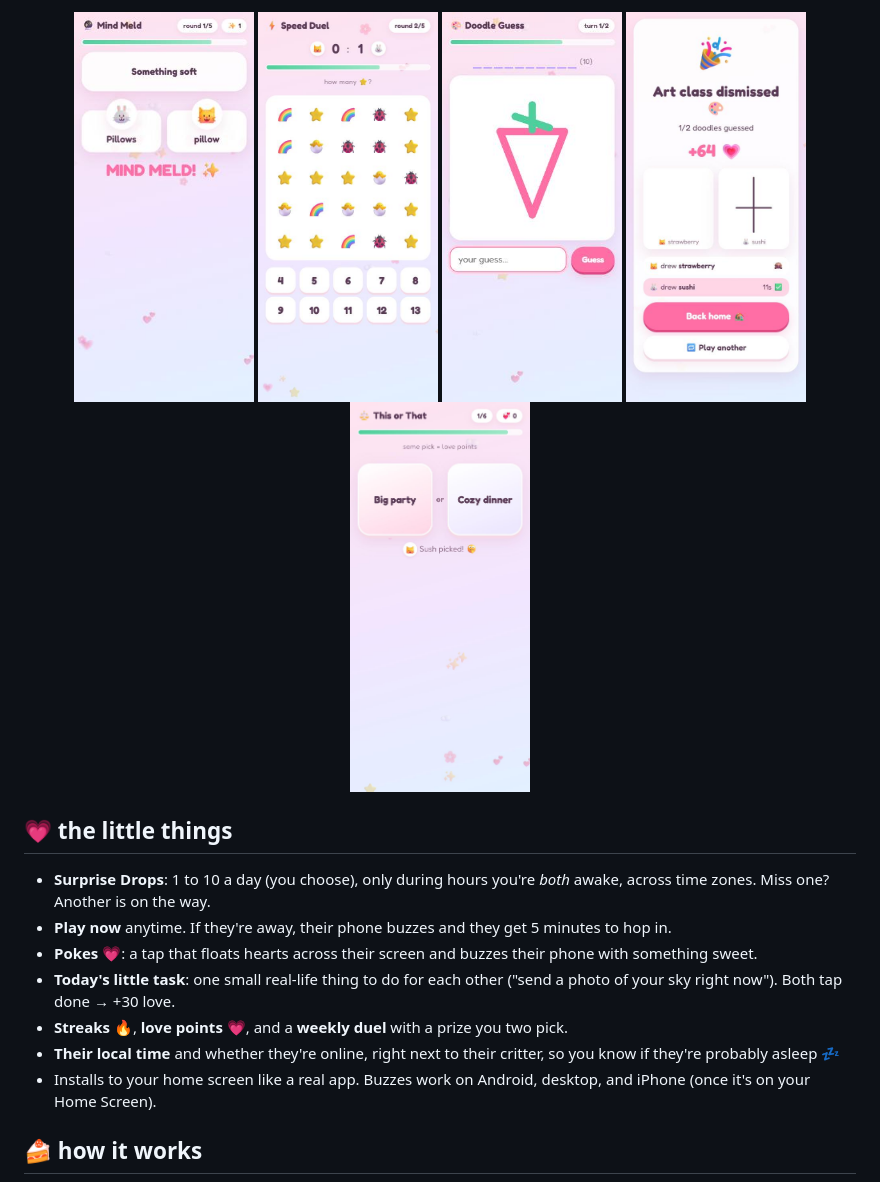
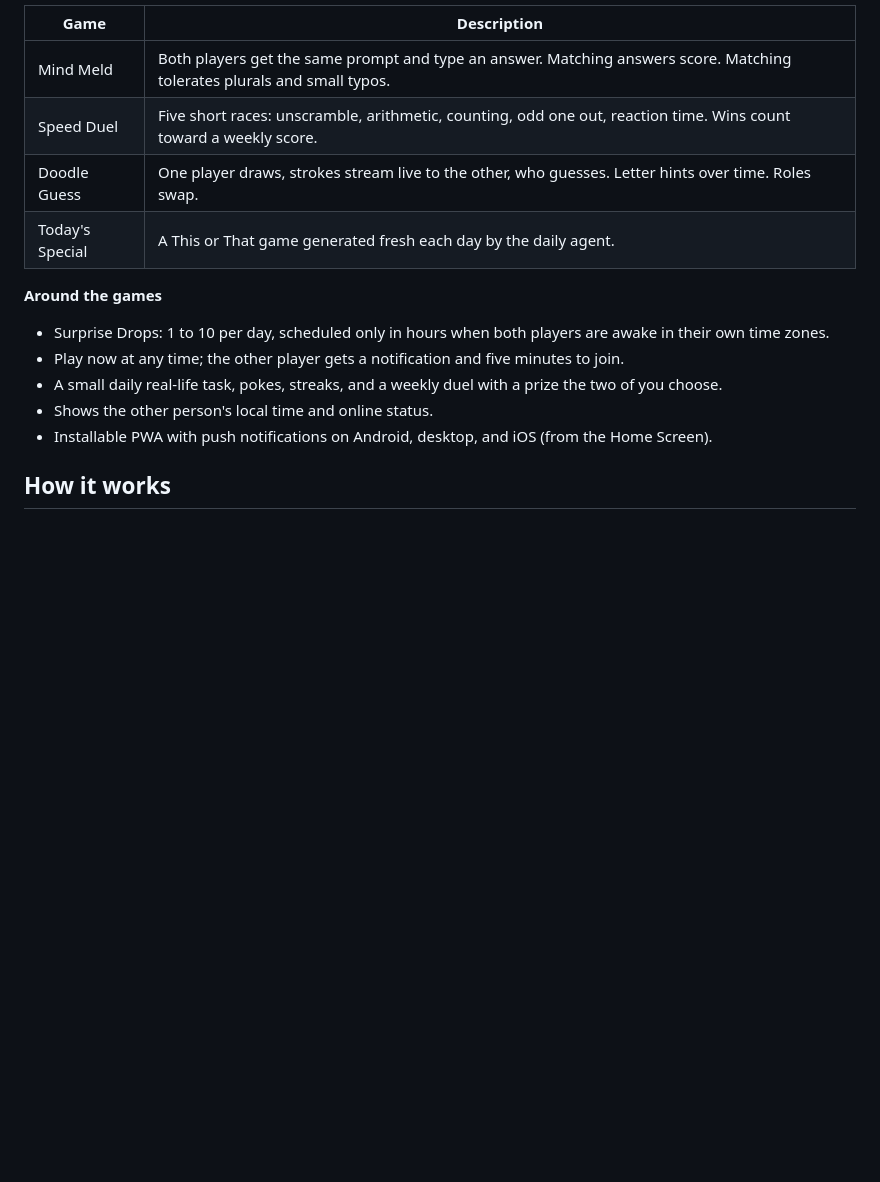
Before and after one commit to sushantlokhande14/duo-drops, a Markdown page: README.md, the part around one of its changes. Rendered like a GitHub page; blank space fills up the shorter version.

````diff
--- a/README.md
+++ b/README.md
@@ -47,23 +29,19 @@ It's cute on purpose. It's free on purpose. And now anyone can use it, so if you
 
-<div align="center">
-<img src="docs/mind-meld.jpg" width="180" alt="Mind Meld match">
-<img src="docs/count.jpg" width="180" alt="Speed Duel counting round">
-<img src="docs/doodle.jpg" width="180" alt="live doodle on the guesser's screen">
-<img src="docs/doodle-results.jpg" width="180" alt="doodle results with saved drawings">
-<img src="docs/this-or-that.jpg" width="180" alt="Today's Special, This or That">
-</div>
+| Game | Description |
+|---|---|
+| Mind Meld | Both players get the same prompt and type an answer. Matching answers score. Matching tolerates plurals and small typos. |
+| Speed Duel | Five short races: unscramble, arithmetic, counting, odd one out, reaction time. Wins count toward a weekly score. |
+| Doodle Guess | One player draws, strokes stream live to the other, who guesses. Letter hints over time. Roles swap. |
+| Today's Special | A This or That game generated fresh each day by the daily agent. |
 
-## 💗 the little things
+**Around the games**
+- Surprise Drops: 1 to 10 per day, scheduled only in hours when both players are awake in their own time zones.
+- Play now at any time; the other player gets a notification and five minutes to join.
+- A small daily real-life task, pokes, streaks, and a weekly duel with a prize the two of you choose.
+- Shows the other person's local time and online status.
+- Installable PWA with push notifications on Android, desktop, and iOS (from the Home Screen).
 
-- **Surprise Drops**: 1 to 10 a day (you choose), only during hours you're *both* awake, across time zones. Miss one? Another is on the way.
-- **Play now** anytime. If they're away, their phone buzzes and they get 5 minutes to hop in.
-- **Pokes 💗**: a tap that floats hearts across their screen and buzzes their phone with something sweet.
-- **Today's little task**: one small real-life thing to do for each other ("send a photo of your sky right now"). Both tap done → +30 love.
-- **Streaks 🔥**, **love points 💗**, and a **weekly duel** with a prize you two pick.
-- **Their local time** and whether they're online, right next to their critter, so you know if they're probably asleep 💤
-- Installs to your home screen like a real app. Buzzes work on Android, desktop, and iPhone (once it's on your Home Screen).
-
-## 🍰 how it works
+## How it works
 
 ```mermaid
 flowchart LR
````
Also changed, not shown: other parts of README.md (+63 -90 lines).
